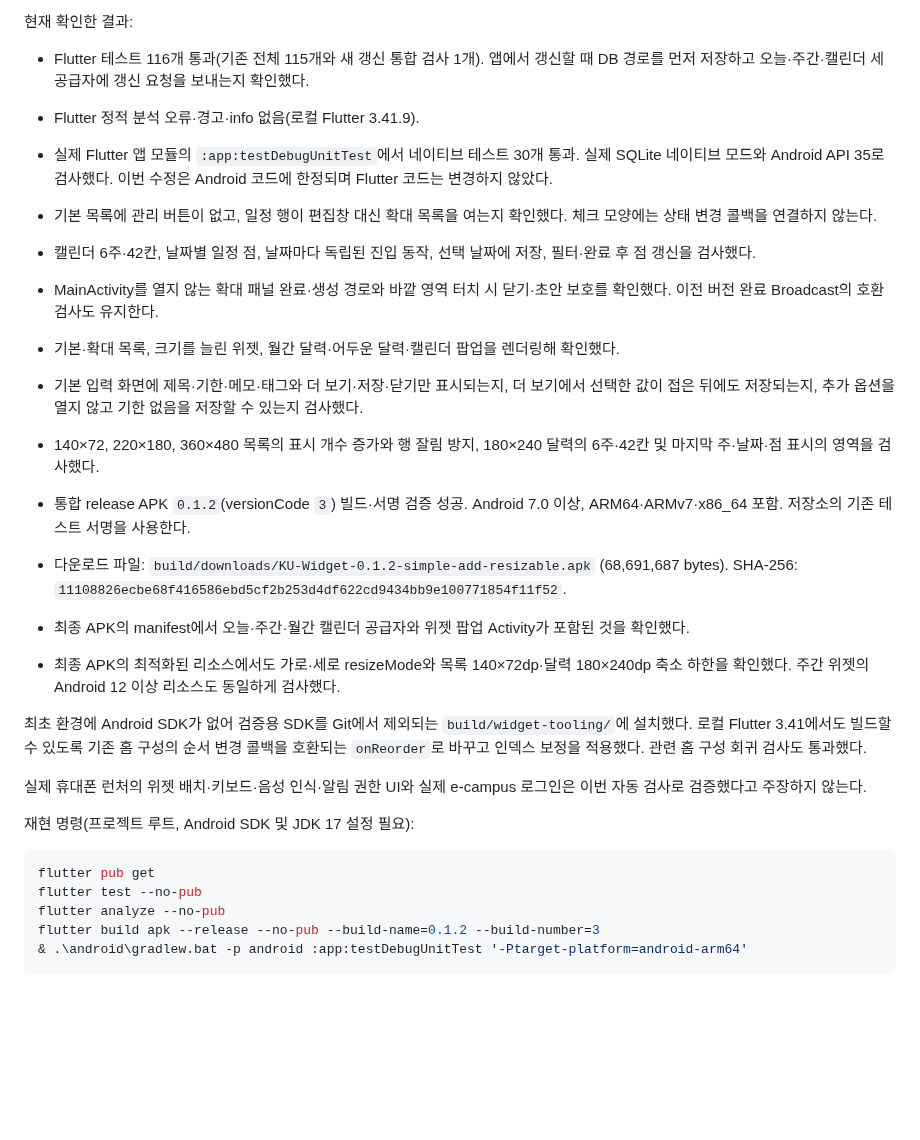
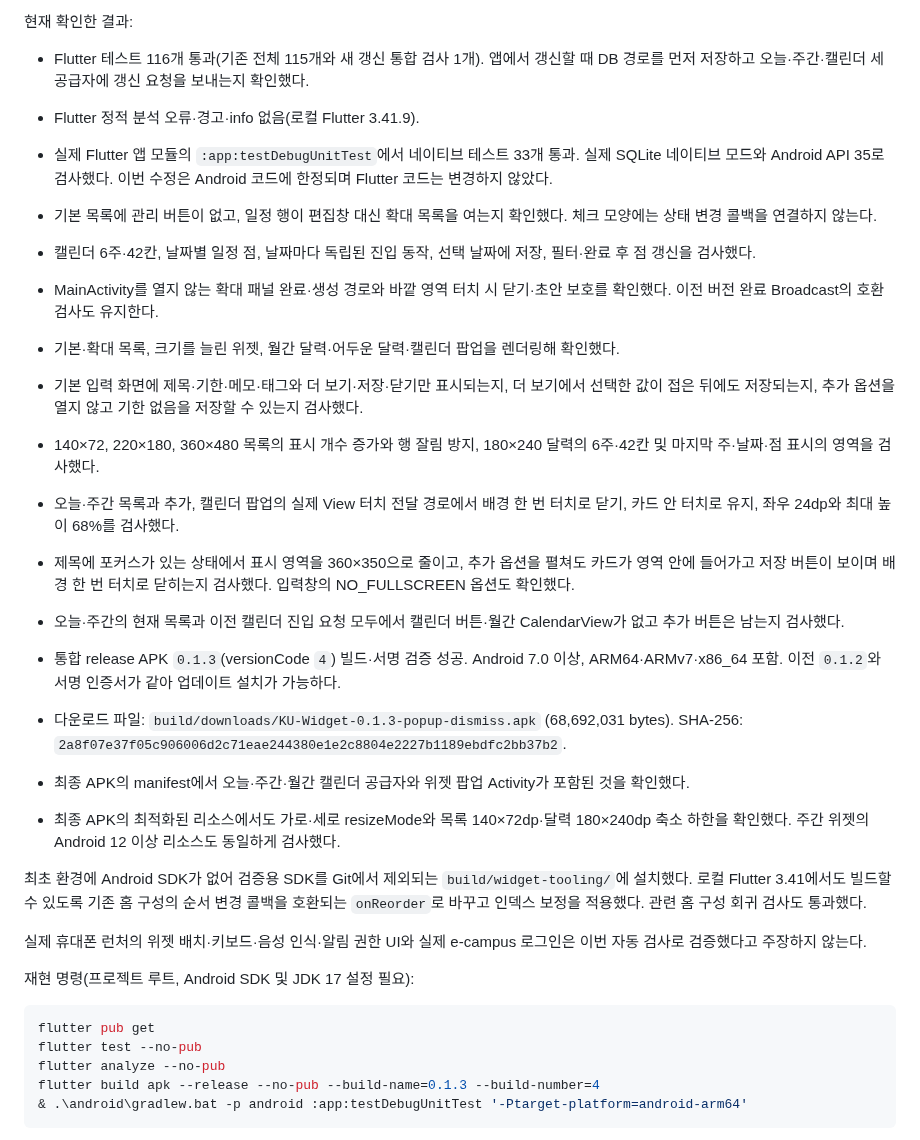
Before and after one commit to GIRIBUIN/KU_GRADUATION_PROJECT, a Markdown page: docs/specifications/위젯 기능 확장.md, the part around one of its changes. GitHub-like rendering; blank space fills up the shorter version.

````diff
--- a/docs/specifications/위젯 기능 확장.md
+++ b/docs/specifications/위젯 기능 확장.md
@@ -127,16 +143,19 @@ Android View/RemoteViews를 Robolectric 네이티브 그래픽으로 렌더링
 
 - Flutter 테스트 116개 통과(기존 전체 115개와 새 갱신 통합 검사 1개). 앱에서 갱신할 때 DB 경로를 먼저 저장하고 오늘·주간·캘린더 세 공급자에 갱신 요청을 보내는지 확인했다.
 - Flutter 정적 분석 오류·경고·info 없음(로컬 Flutter 3.41.9).
-- 실제 Flutter 앱 모듈의 `:app:testDebugUnitTest`에서 네이티브 테스트 30개 통과. 실제 SQLite 네이티브 모드와 Android API 35로 검사했다. 이번 수정은 Android 코드에 한정되며 Flutter 코드는 변경하지 않았다.
+- 실제 Flutter 앱 모듈의 `:app:testDebugUnitTest`에서 네이티브 테스트 33개 통과. 실제 SQLite 네이티브 모드와 Android API 35로 검사했다. 이번 수정은 Android 코드에 한정되며 Flutter 코드는 변경하지 않았다.
 - 기본 목록에 관리 버튼이 없고, 일정 행이 편집창 대신 확대 목록을 여는지 확인했다. 체크 모양에는 상태 변경 콜백을 연결하지 않는다.
 - 캘린더 6주·42칸, 날짜별 일정 점, 날짜마다 독립된 진입 동작, 선택 날짜에 저장, 필터·완료 후 점 갱신을 검사했다.
 - MainActivity를 열지 않는 확대 패널 완료·생성 경로와 바깥 영역 터치 시 닫기·초안 보호를 확인했다. 이전 버전 완료 Broadcast의 호환 검사도 유지한다.
 - 기본·확대 목록, 크기를 늘린 위젯, 월간 달력·어두운 달력·캘린더 팝업을 렌더링해 확인했다.
 - 기본 입력 화면에 제목·기한·메모·태그와 더 보기·저장·닫기만 표시되는지, 더 보기에서 선택한 값이 접은 뒤에도 저장되는지, 추가 옵션을 열지 않고 기한 없음을 저장할 수 있는지 검사했다.
 - 140×72, 220×180, 360×480 목록의 표시 개수 증가와 행 잘림 방지, 180×240 달력의 6주·42칸 및 마지막 주·날짜·점 표시의 영역을 검사했다.
+- 오늘·주간 목록과 추가, 캘린더 팝업의 실제 View 터치 전달 경로에서 배경 한 번 터치로 닫기, 카드 안 터치로 유지, 좌우 24dp와 최대 높이 68%를 검사했다.
+- 제목에 포커스가 있는 상태에서 표시 영역을 360×350으로 줄이고, 추가 옵션을 펼쳐도 카드가 영역 안에 들어가고 저장 버튼이 보이며 배경 한 번 터치로 닫히는지 검사했다. 입력창의 NO_FULLSCREEN 옵션도 확인했다.
+- 오늘·주간의 현재 목록과 이전 캘린더 진입 요청 모두에서 캘린더 버튼·월간 CalendarView가 없고 추가 버튼은 남는지 검사했다.
 
-- 통합 release APK `0.1.2`(versionCode `3`) 빌드·서명 검증 성공. Android 7.0 이상, ARM64·ARMv7·x86_64 포함. 저장소의 기존 테스트 서명을 사용한다.
-- 다운로드 파일: `build/downloads/KU-Widget-0.1.2-simple-add-resizable.apk` (68,691,687 bytes). SHA-256: `11108826ecbe68f416586ebd5cf2b253d4df622cd9434bb9e100771854f11f52`.
+- 통합 release APK `0.1.3`(versionCode `4`) 빌드·서명 검증 성공. Android 7.0 이상, ARM64·ARMv7·x86_64 포함. 이전 `0.1.2`와 서명 인증서가 같아 업데이트 설치가 가능하다.
+- 다운로드 파일: `build/downloads/KU-Widget-0.1.3-popup-dismiss.apk` (68,692,031 bytes). SHA-256: `2a8f07e37f05c906006d2c71eae244380e1e2c8804e2227b1189ebdfc2bb37b2`.
 - 최종 APK의 manifest에서 오늘·주간·월간 캘린더 공급자와 위젯 팝업 Activity가 포함된 것을 확인했다.
 - 최종 APK의 최적화된 리소스에서도 가로·세로 resizeMode와 목록 140×72dp·달력 180×240dp 축소 하한을 확인했다. 주간 위젯의 Android 12 이상 리소스도 동일하게 검사했다.
 
@@ -150,7 +169,7 @@ Android View/RemoteViews를 Robolectric 네이티브 그래픽으로 렌더링
 flutter pub get
 flutter test --no-pub
 flutter analyze --no-pub
-flutter build apk --release --no-pub --build-name=0.1.2 --build-number=3
+flutter build apk --release --no-pub --build-name=0.1.3 --build-number=4
 & .\android\gradlew.bat -p android :app:testDebugUnitTest '-Ptarget-platform=android-arm64'
 ```
 
````
Also changed, not shown: other parts of docs/specifications/위젯 기능 확장.md (+21 -3 lines), docs/images/widgets/widget-expanded-add-more.png, docs/images/widgets/widget-expanded-add.png, docs/images/widgets/widget-expanded-calendar.png, docs/images/widgets/widget-expanded-list.png, docs/images/widgets/widget-popup-keyboard-space.png (added), 3 other files.
